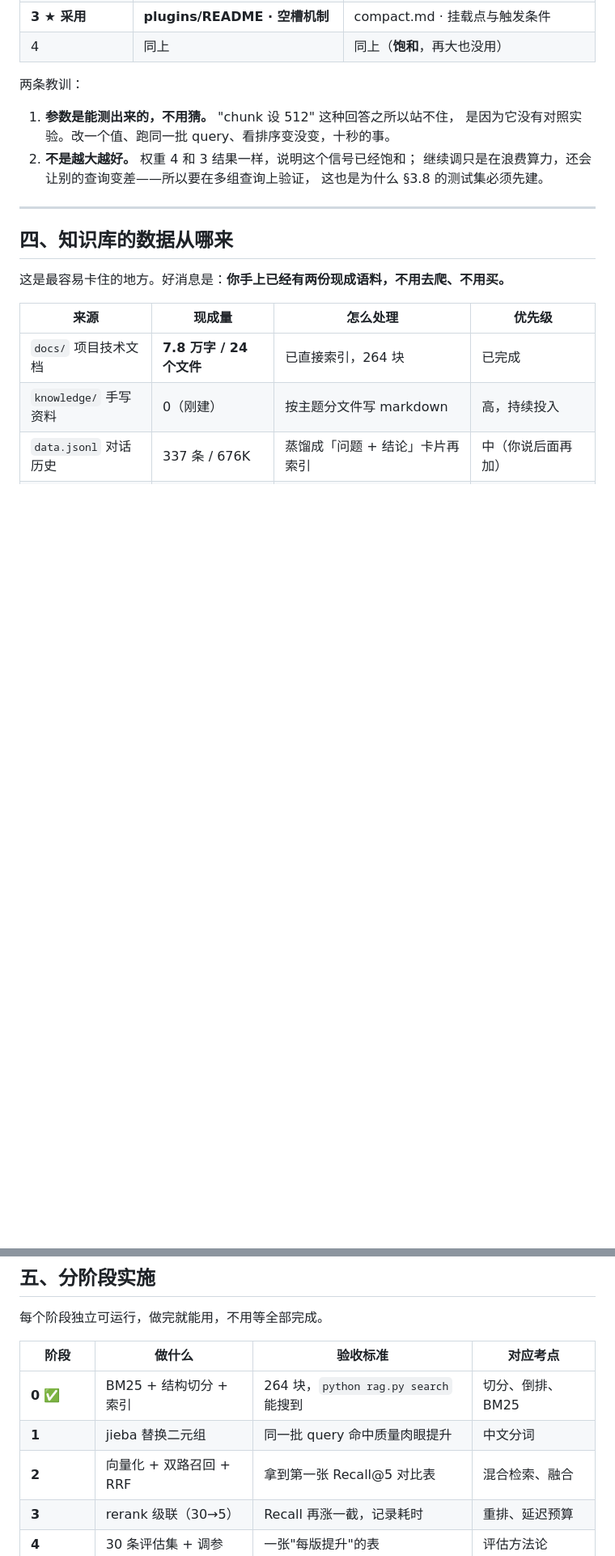
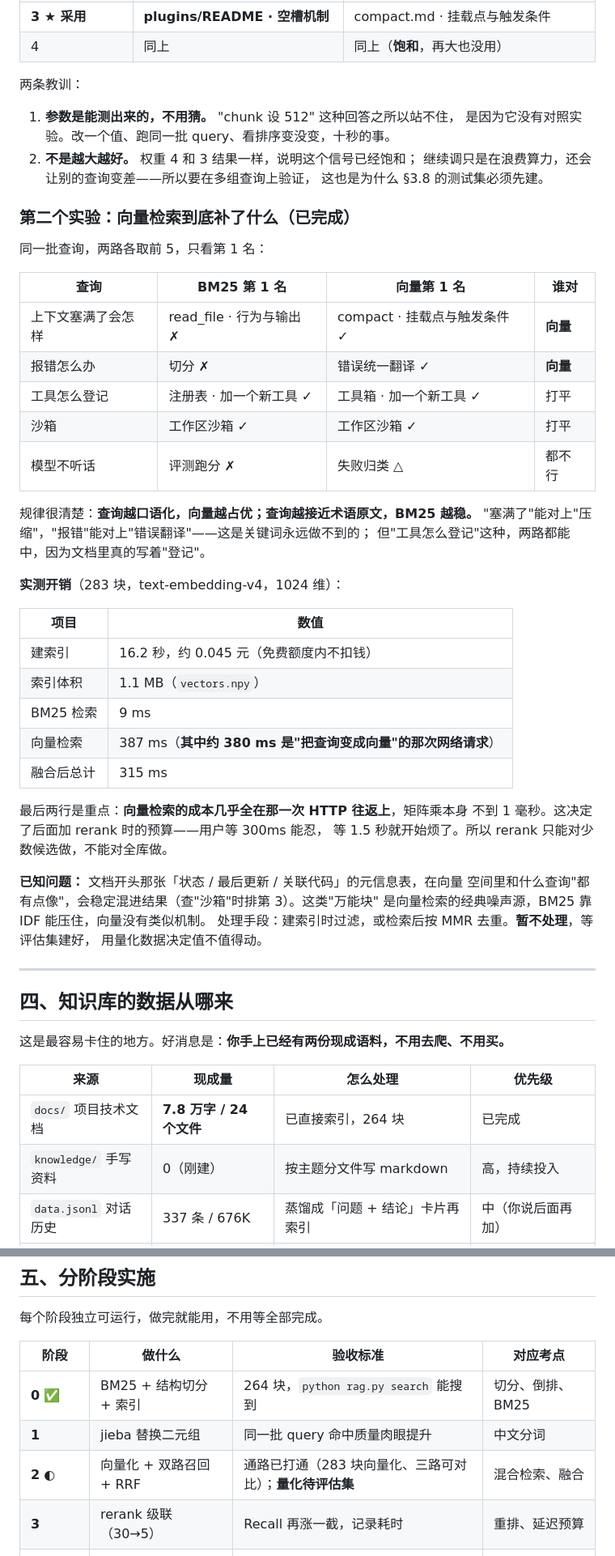
Before and after one commit to szk-stack/myWheel, a Markdown page: docs/design/rag-plan-2026-10.md, 2 parts joined by grey strips. Shown at 81% size. Rendered like a GitHub page; blank space fills up the shorter version.

Commit message:
docs: 记录向量检索实测数据（阶段 2 通路完成）
- 五组查询的两路对比：口语化查询向量占优，术语原文 BM25 更稳
- 延迟拆解：向量 387ms 里 380ms 是网络往返，矩阵乘不到 1ms
- 记录万能块噪声问题及其处理手段（暂不动，等评估集）

```diff
--- a/docs/design/rag-plan-2026-10.md
+++ b/docs/design/rag-plan-2026-10.md
@@ -187,6 +187,42 @@ flowchart LR
    继续调只是在浪费算力，还会让别的查询变差——所以要在多组查询上验证，
    这也是为什么 §3.8 的测试集必须先建。
 
+### 第二个实验：向量检索到底补了什么（已完成）
+
+同一批查询，两路各取前 5，只看第 1 名：
+
+| 查询 | BM25 第 1 名 | 向量第 1 名 | 谁对 |
+|---|---|---|---|
+| 上下文塞满了会怎样 | read_file · 行为与输出 ✗ | compact · 挂载点与触发条件 ✓ | **向量** |
+| 报错怎么办 | 切分 ✗ | 错误统一翻译 ✓ | **向量** |
+| 工具怎么登记 | 注册表 · 加一个新工具 ✓ | 工具箱 · 加一个新工具 ✓ | 打平 |
+| 沙箱 | 工作区沙箱 ✓ | 工作区沙箱 ✓ | 打平 |
+| 模型不听话 | 评测跑分 ✗ | 失败归类 △ | 都不行 |
+
+规律很清楚：**查询越口语化，向量越占优；查询越接近术语原文，BM25 越稳。**
+"塞满了"能对上"压缩"，"报错"能对上"错误翻译"——这是关键词永远做不到的；
+但"工具怎么登记"这种，两路都能中，因为文档里真的写着"登记"。
+
+**实测开销**（283 块，text-embedding-v4，1024 维）：
+
+| 项目 | 数值 |
+|---|---|
+| 建索引 | 16.2 秒，约 0.045 元（免费额度内不扣钱） |
+| 索引体积 | 1.1 MB（`vectors.npy`） |
+| BM25 检索 | 9 ms |
+| 向量检索 | 387 ms（**其中约 380 ms 是"把查询变成向量"的那次网络请求**） |
+| 融合后总计 | 315 ms |
+
+最后两行是重点：**向量检索的成本几乎全在那一次 HTTP 往返上**，矩阵乘本身
+不到 1 毫秒。这决定了后面加 rerank 时的预算——用户等 300ms 能忍，
+等 1.5 秒就开始烦了。所以 rerank 只能对少数候选做，不能对全库做。
+
+**已知问题：** 文档开头那张「状态 / 最后更新 / 关联代码」的元信息表，在向量
+空间里和什么查询"都有点像"，会稳定混进结果（查"沙箱"时排第 3）。这类"万能块"
+是向量检索的经典噪声源，BM25 靠 IDF 能压住，向量没有类似机制。
+处理手段：建索引时过滤，或检索后按 MMR 去重。**暂不处理**，等评估集建好，
+用量化数据决定值不值得动。
+
 ---
 
 ## 四、知识库的数据从哪来
@@ -235,7 +271,7 @@ flowchart LR
 |---|---|---|---|
 | **0** ✅ | BM25 + 结构切分 + 索引 | 264 块，`python rag.py search` 能搜到 | 切分、倒排、BM25 |
 | **1** | jieba 替换二元组 | 同一批 query 命中质量肉眼提升 | 中文分词 |
-| **2** | 向量化 + 双路召回 + RRF | 拿到第一张 Recall@5 对比表 | 混合检索、融合 |
+| **2** ◐ | 向量化 + 双路召回 + RRF | 通路已打通（283 块向量化、三路可对比）；**量化待评估集** | 混合检索、融合 |
 | **3** | rerank 级联（30→5） | Recall 再涨一截，记录耗时 | 重排、延迟预算 |
 | **4** | 30 条评估集 + 调参 | 一张"每版提升"的表 | 评估方法论 |
 | **5** | 工具化 `search_kb` + 前端 | 模型能自己决定何时查 | Agentic RAG |
```
